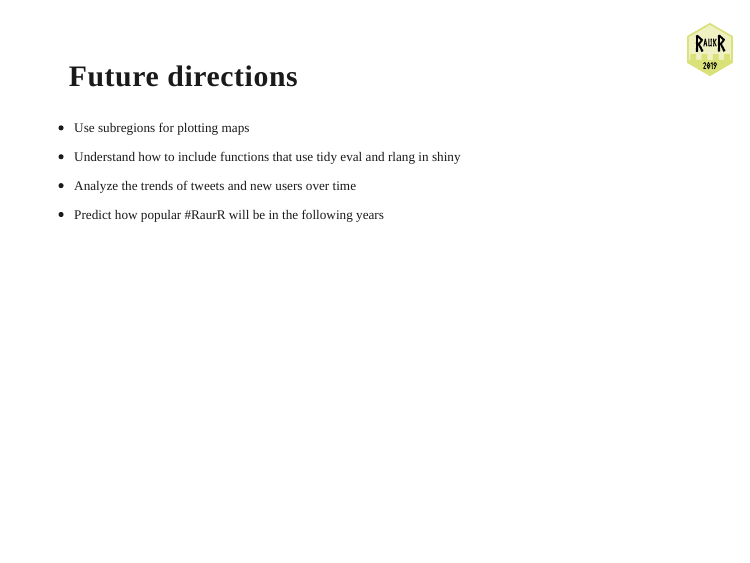
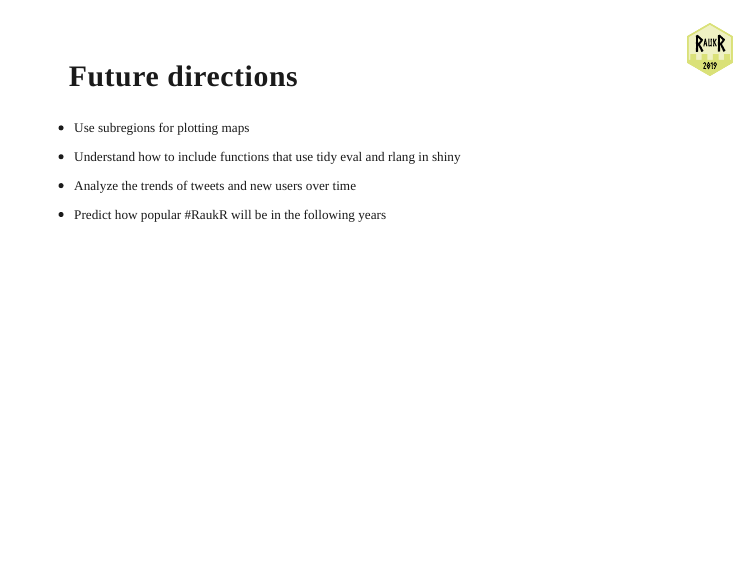
Before and after one commit to palolili23/RaukR_twitter, an R Markdown document (07_xaringan/index.Rmd): page 3 of 5. The pictures show the slides in the output file 07_xaringan/index.html that the author committed with the source; the slides are laid out offline by our stand-in for remark.js, each with all of its steps uncovered, in fonts that may differ from those the slides ask for, and without slide numbers, shadows or browser add-ons.

Commit message:
fix typo

```diff
--- a/07_xaringan/index.Rmd
+++ b/07_xaringan/index.Rmd
@@ -46,7 +43,7 @@ To achieve this we followed the next steps:
 
 --
 
-- Predict how popular #RaurR will be in the following years
+- Predict how popular #RaukR will be in the following years
 
 
 ---
```
Also changed, not shown: 07_xaringan/index.html, 07_xaringan/index.Rmd (3 more changed lines).
